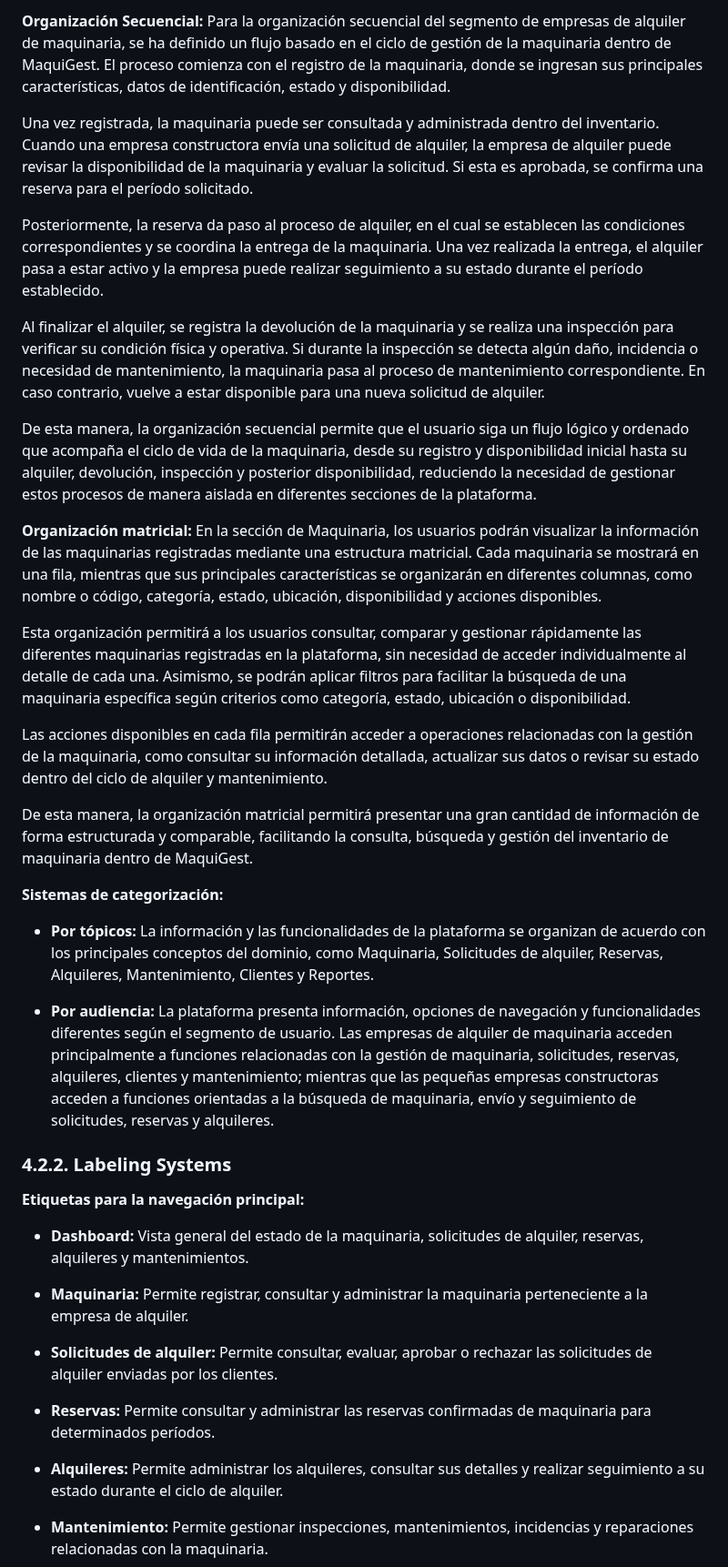
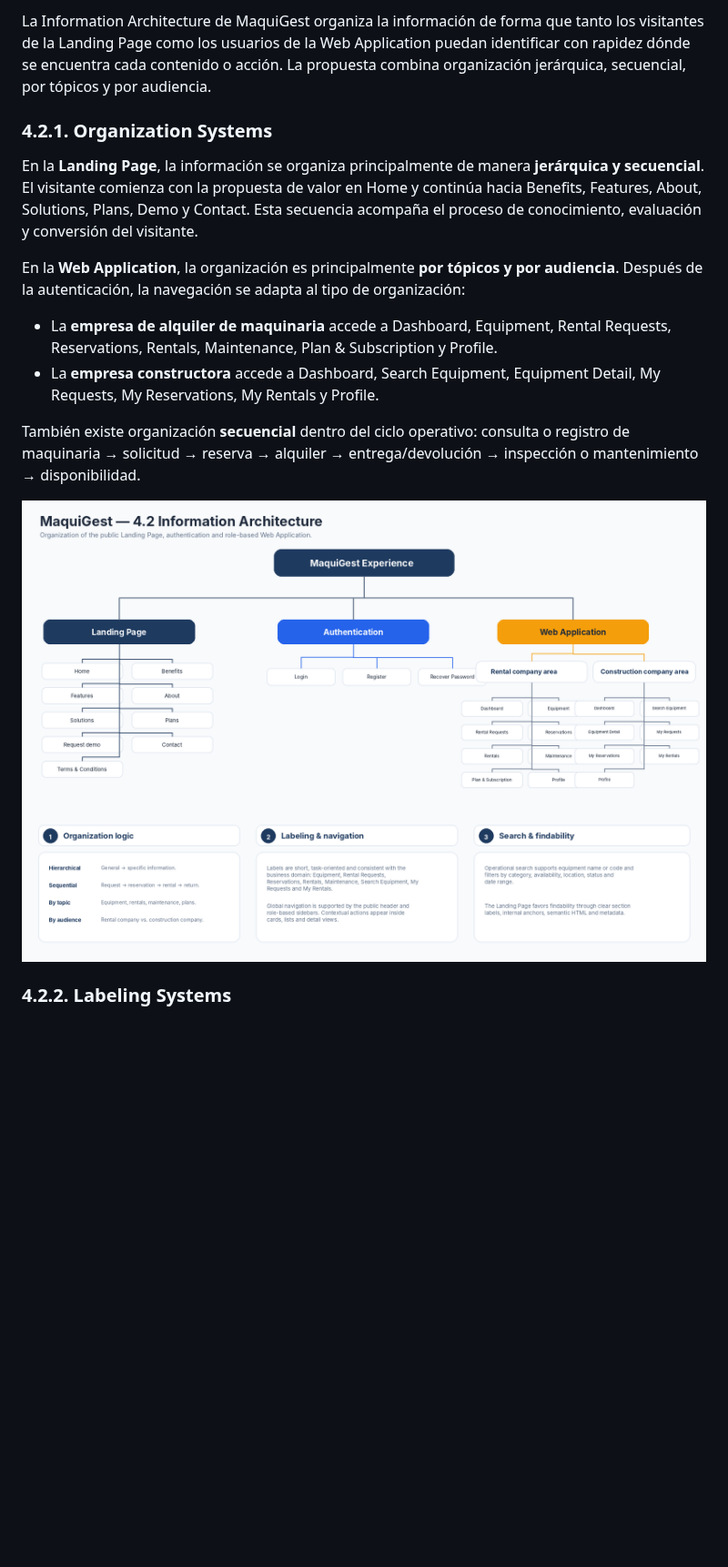
Before and after one commit to upc-pre-202620-1asi0729-7750-cleancode/maquigest-report, a Markdown page: README.md, the part around one of its changes. Shown at 91% size. Rendered like a GitHub page; pictures changed too: assets/images/chapter-4/information-architecture-maquigest.png (added); blank space fills up the shorter version.

Commit message:
docs: update Style Guidelines and Information Architecture

```diff
--- a/README.md
+++ b/README.md
@@ -1410,41 +1458,21 @@ Debajo de estas acciones se visualizará información complementaria, como las s
-**Organización Secuencial:** Para la organización secuencial del segmento de empresas de alquiler de maquinaria, se ha definido un flujo basado en el ciclo de gestión de la maquinaria dentro de MaquiGest. El proceso comienza con el registro de la maquinaria, donde se ingresan sus principales características, datos de identificación, estado y disponibilidad.
-
-Una vez registrada, la maquinaria puede ser consultada y administrada dentro del inventario. Cuando una empresa constructora envía una solicitud de alquiler, la empresa de alquiler puede revisar la disponibilidad de la maquinaria y evaluar la solicitud. Si esta es aprobada, se confirma una reserva para el período solicitado.
-
-Posteriormente, la reserva da paso al proceso de alquiler, en el cual se establecen las condiciones correspondientes y se coordina la entrega de la maquinaria. Una vez realizada la entrega, el alquiler pasa a estar activo y la empresa puede realizar seguimiento a su estado durante el período establecido.
-
-Al finalizar el alquiler, se registra la devolución de la maquinaria y se realiza una inspección para verificar su condición física y operativa. Si durante la inspección se detecta algún daño, incidencia o necesidad de mantenimiento, la maquinaria pasa al proceso de mantenimiento correspondiente. En caso contrario, vuelve a estar disponible para una nueva solicitud de alquiler.
-
-De esta manera, la organización secuencial permite que el usuario siga un flujo lógico y ordenado que acompaña el ciclo de vida de la maquinaria, desde su registro y disponibilidad inicial hasta su alquiler, devolución, inspección y posterior disponibilidad, reduciendo la necesidad de gestionar estos procesos de manera aislada en diferentes secciones de la plataforma.
-
-**Organización matricial:** En la sección de Maquinaria, los usuarios podrán visualizar la información de las maquinarias registradas mediante una estructura matricial. Cada maquinaria se mostrará en una fila, mientras que sus principales características se organizarán en diferentes columnas, como nombre o código, categoría, estado, ubicación, disponibilidad y acciones disponibles.
-
-Esta organización permitirá a los usuarios consultar, comparar y gestionar rápidamente las diferentes maquinarias registradas en la plataforma, sin necesidad de acceder individualmente al detalle de cada una. Asimismo, se podrán aplicar filtros para facilitar la búsqueda de una maquinaria específica según criterios como categoría, estado, ubicación o disponibilidad.
-
-Las acciones disponibles en cada fila permitirán acceder a operaciones relacionadas con la gestión de la maquinaria, como consultar su información detallada, actualizar sus datos o revisar su estado dentro del ciclo de alquiler y mantenimiento.
-
-De esta manera, la organización matricial permitirá presentar una gran cantidad de información de forma estructurada y comparable, facilitando la consulta, búsqueda y gestión del inventario de maquinaria dentro de MaquiGest.
-
-**Sistemas de categorización:**
-
-- **Por tópicos:** La información y las funcionalidades de la plataforma se organizan de acuerdo con los principales conceptos del dominio, como Maquinaria, Solicitudes de alquiler, Reservas, Alquileres, Mantenimiento, Clientes y Reportes.
-
-- **Por audiencia:** La plataforma presenta información, opciones de navegación y funcionalidades diferentes según el segmento de usuario. Las empresas de alquiler de maquinaria acceden principalmente a funciones relacionadas con la gestión de maquinaria, solicitudes, reservas, alquileres, clientes y mantenimiento; mientras que las pequeñas empresas constructoras acceden a funciones orientadas a la búsqueda de maquinaria, envío y seguimiento de solicitudes, reservas y alquileres.
-
+La Information Architecture de MaquiGest organiza la información de forma que tanto los visitantes de la Landing Page como los usuarios de la Web Application puedan identificar con rapidez dónde se encuentra cada contenido o acción. La propuesta combina organización jerárquica, secuencial, por tópicos y por audiencia.
+
+### 4.2.1. Organization Systems
+
+En la **Landing Page**, la información se organiza principalmente de manera **jerárquica y secuencial**. El visitante comienza con la propuesta de valor en Home y continúa hacia Benefits, Features, About, Solutions, Plans, Demo y Contact. Esta secuencia acompaña el proceso de conocimiento, evaluación y conversión del visitante.
+
+En la **Web Application**, la organización es principalmente **por tópicos y por audiencia**. Después de la autenticación, la navegación se adapta al tipo de organización:
+
+- La **empresa de alquiler de maquinaria** accede a Dashboard, Equipment, Rental Requests, Reservations, Rentals, Maintenance, Plan & Subscription y Profile.
+- La **empresa constructora** accede a Dashboard, Search Equipment, Equipment Detail, My Requests, My Reservations, My Rentals y Profile.
+
+También existe organización **secuencial** dentro del ciclo operativo: consulta o registro de maquinaria → solicitud → reserva → alquiler → entrega/devolución → inspección o mantenimiento → disponibilidad.
+
+<p align="center">
+  <img src="./assets/images/chapter-4/information-architecture-maquigest.png"
+       alt="Information Architecture de MaquiGest"
+       width="100%">
+</p>
 
 ### 4.2.2. Labeling Systems
 
-**Etiquetas para la navegación principal:**
-
-- **Dashboard:** Vista general del estado de la maquinaria, solicitudes de alquiler, reservas, alquileres y mantenimientos.
-
-- **Maquinaria:** Permite registrar, consultar y administrar la maquinaria perteneciente a la empresa de alquiler.
-
-- **Solicitudes de alquiler:** Permite consultar, evaluar, aprobar o rechazar las solicitudes de alquiler enviadas por los clientes.
-
-- **Reservas:** Permite consultar y administrar las reservas confirmadas de maquinaria para determinados períodos.
-
-- **Alquileres:** Permite administrar los alquileres, consultar sus detalles y realizar seguimiento a su estado durante el ciclo de alquiler.
-
-- **Mantenimiento:** Permite gestionar inspecciones, mantenimientos, incidencias y reparaciones relacionadas con la maquinaria.
-
```
Also changed, not shown: other parts of README.md (+165 -117 lines), assets/images/chapter-4/general-style-guidelines-maquigest.png (added), assets/images/chapter-4/web-style-guidelines-maquigest.png (added).
